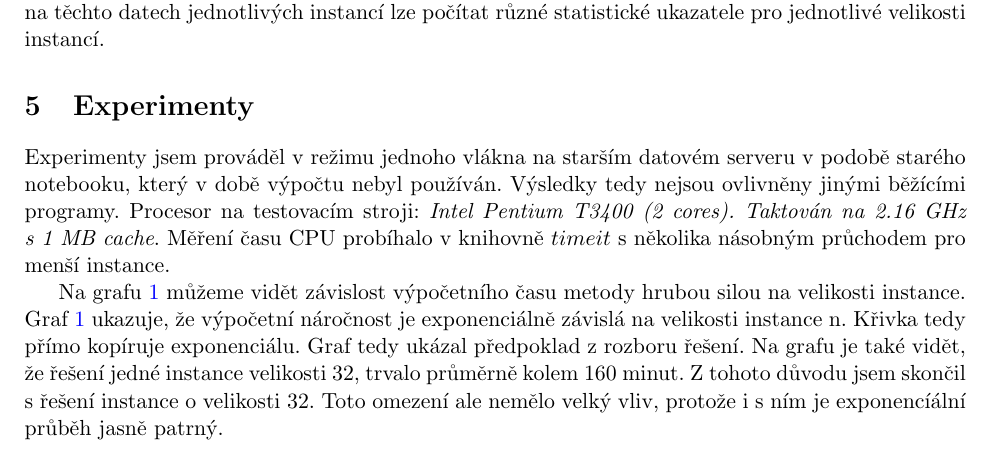
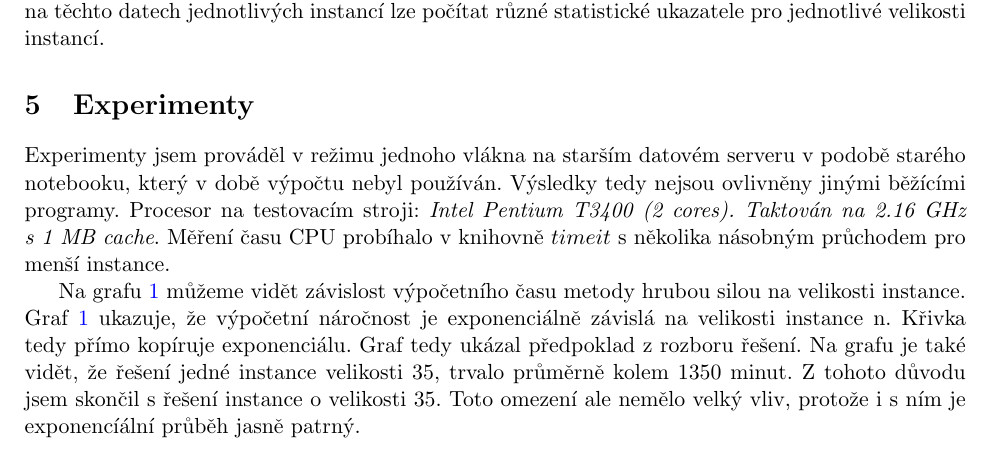
Before and after one commit to martilad/MI-PAA2018, a LaTeX document (task1/zprava/zprava.tex): part of page 2 of 4, cut so that both start at the same text. Compiled offline with pdfLaTeX.

Commit message:
Oprava grafu zpravy.

```diff
--- a/task1/zprava/zprava.tex
+++ b/task1/zprava/zprava.tex
@@ -66,7 +66,7 @@ Na závěr jsem spočítal relativní chyby pro danou instanci problému $rel =
 Experimenty jsem prováděl v režimu jednoho vlákna na starším datovém serveru v podobě starého notebooku, který v době výpočtu nebyl používán. Výsledky tedy nejsou ovlivněny jinými běžícími programy. Procesor na testovacím stroji: \textit{Intel Pentium T3400 (2 cores). Taktován na 2.16~GHz s~1~MB cache}.
 Měření času CPU probíhalo v knihovně $timeit$ s několika násobným průchodem pro menší instance.
 
-Na grafu \ref{fig:1} můžeme vidět závislost výpočetního času metody hrubou silou na velikosti instance. Graf \ref{fig:1} ukazuje, že výpočetní náročnost je exponenciálně závislá na velikosti instance n. Křivka tedy přímo kopíruje exponenciálu. Graf tedy ukázal předpoklad z rozboru řešení. Na grafu je také vidět, že řešení jedné instance velikosti 32, trvalo průměrně kolem 160 minut. Z tohoto důvodu jsem skončil s řešení instance o velikosti 32. Toto omezení ale nemělo velký vliv, protože i~s~ním je exponencíální průběh jasně patrný.
+Na grafu \ref{fig:1} můžeme vidět závislost výpočetního času metody hrubou silou na velikosti instance. Graf \ref{fig:1} ukazuje, že výpočetní náročnost je exponenciálně závislá na velikosti instance n. Křivka tedy přímo kopíruje exponenciálu. Graf tedy ukázal předpoklad z rozboru řešení. Na grafu je také vidět, že řešení jedné instance velikosti 35, trvalo průměrně kolem 1350 minut. Z tohoto důvodu jsem skončil s řešení instance o velikosti 35. Toto omezení ale nemělo velký vliv, protože i~s~ním je exponencíální průběh jasně patrný.
 
 Na obrázku \ref{fig:2} Můžeme vidět závislost výpočetního času medoty výpočtu pomocí heuristiky na velikosti instance. Na grafu \ref{fig:2} je vidět  téměř lineární závislost na velikosti vstupní instance n. Tato závislost je tedy ještě výnasobena $log(n)$ pro řadící algoritmus pro pole s poměry. Tento graf tedy opět potvrdil předpoklad.
 \begin{figure}\centering
```
Also changed, not shown: task1/1.pdf, task1/2.pdf, task1/3.pdf, task1/task1_martilad.pdf, task1/zprava/img/1.pdf, task1/zprava/img/2.pdf, task1/zprava/img/3.pdf, 1 other file.
